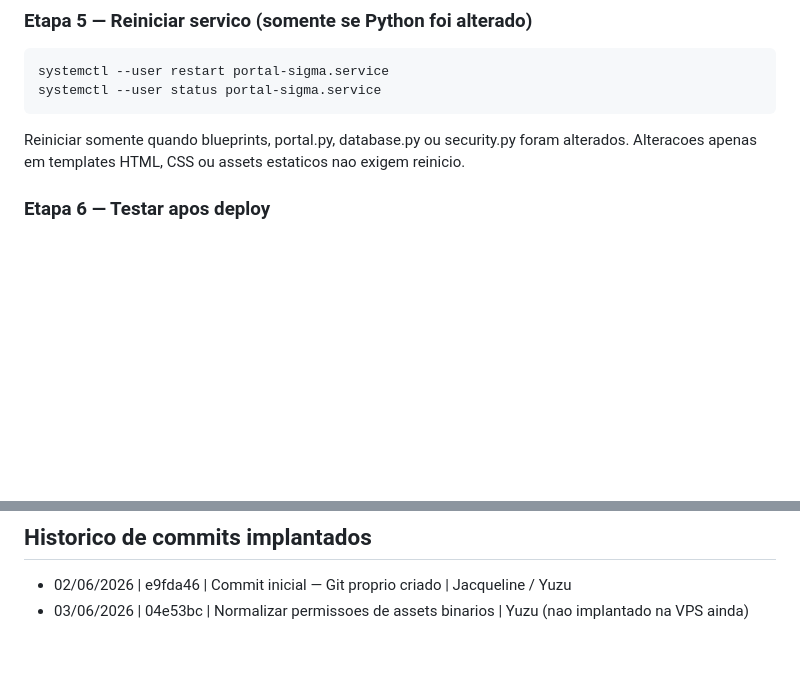
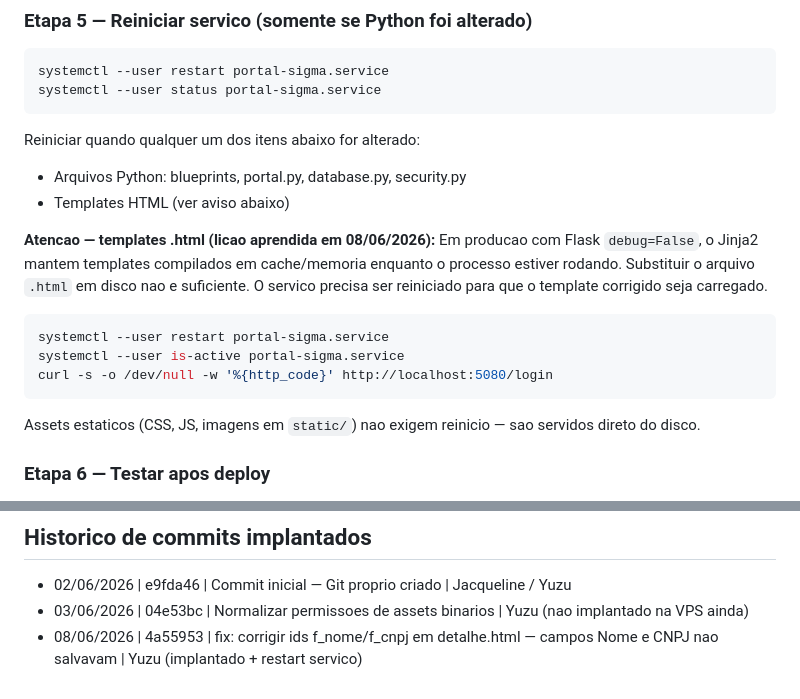
Before and after one commit to Jacqueline-Societario/portal-sigma, a Markdown page: DEPLOY.md, 2 parts joined by grey strips. Drawn GitHub-style; blank space fills up the shorter version.

Commit message:
docs: documentar restart apos deploy de templates

````diff
--- a/DEPLOY.md
+++ b/DEPLOY.md
@@ -137,8 +137,22 @@ systemctl --user restart portal-sigma.service
 systemctl --user status portal-sigma.service
 ```
 
-Reiniciar somente quando blueprints, portal.py, database.py ou security.py foram alterados.
-Alteracoes apenas em templates HTML, CSS ou assets estaticos nao exigem reinicio.
+Reiniciar quando qualquer um dos itens abaixo for alterado:
+- Arquivos Python: blueprints, portal.py, database.py, security.py
+- Templates HTML (ver aviso abaixo)
+
+**Atencao — templates .html (licao aprendida em 08/06/2026):**
+Em producao com Flask `debug=False`, o Jinja2 mantem templates compilados em cache/memoria
+enquanto o processo estiver rodando. Substituir o arquivo `.html` em disco nao e suficiente.
+O servico precisa ser reiniciado para que o template corrigido seja carregado.
+
+```bash
+systemctl --user restart portal-sigma.service
+systemctl --user is-active portal-sigma.service
+curl -s -o /dev/null -w '%{http_code}' http://localhost:5080/login
+```
+
+Assets estaticos (CSS, JS, imagens em `static/`) nao exigem reinicio — sao servidos direto do disco.
 
 ### Etapa 6 — Testar apos deploy
 
@@ -190,3 +204,4 @@ Se algo der errado apos deploy:
 
 - 02/06/2026 | e9fda46 | Commit inicial — Git proprio criado | Jacqueline / Yuzu
 - 03/06/2026 | 04e53bc | Normalizar permissoes de assets binarios | Yuzu (nao implantado na VPS ainda)
+- 08/06/2026 | 4a55953 | fix: corrigir ids f_nome/f_cnpj em detalhe.html — campos Nome e CNPJ nao salvavam | Yuzu (implantado + restart servico)
````
